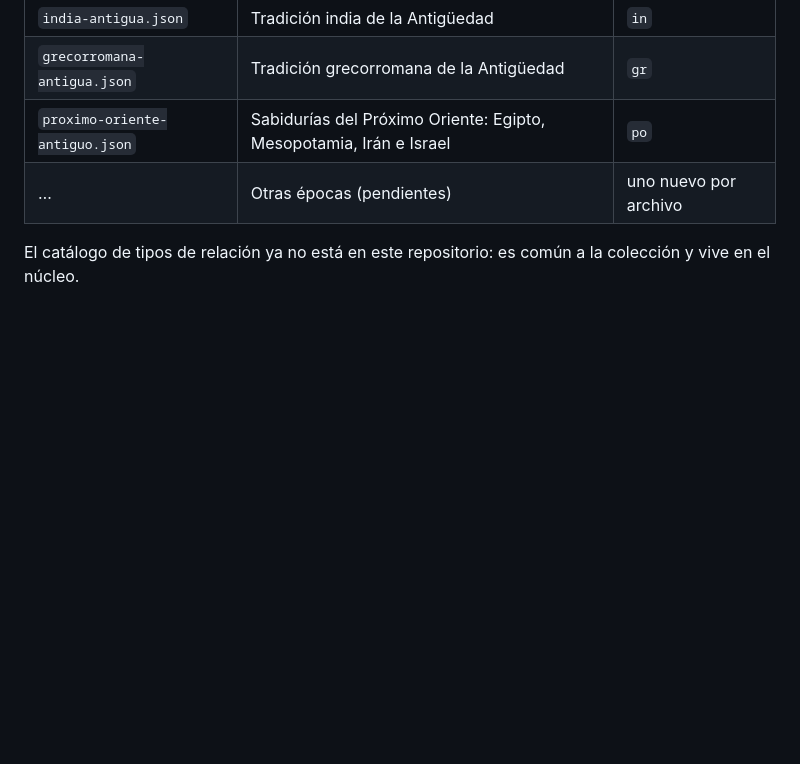
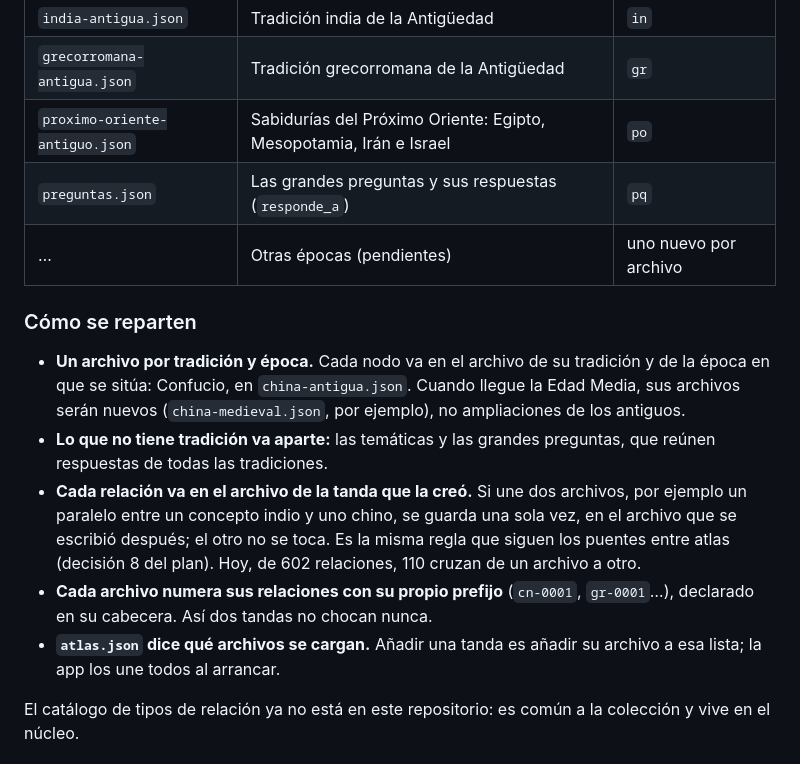
Before and after one commit to caducidad/ATLAS_FILOSOFIA, a Markdown page: docs/esquema.md, the part around the change. GitHub-like rendering; blank space fills up the shorter version.

Commit message:
Esquema: cómo se reparten los datos; falta preguntas.json en la tabla
Co-Authored-By: Claude Opus 5.5 <noreply@anthropic.com>
Claude-Session: https://claude.ai/code/session_0179M1d9nehhDvJ8sH6dC4er

```diff
--- a/docs/esquema.md
+++ b/docs/esquema.md
@@ -15,7 +15,16 @@ Este documento recoge solo lo propio de la filosofía, que se declara en [`atlas
 | `india-antigua.json` | Tradición india de la Antigüedad | `in` |
 | `grecorromana-antigua.json` | Tradición grecorromana de la Antigüedad | `gr` |
 | `proximo-oriente-antiguo.json` | Sabidurías del Próximo Oriente: Egipto, Mesopotamia, Irán e Israel | `po` |
+| `preguntas.json` | Las grandes preguntas y sus respuestas (`responde_a`) | `pq` |
 | … | Otras épocas (pendientes) | uno nuevo por archivo |
+
+### Cómo se reparten
+
+- **Un archivo por tradición y época.** Cada nodo va en el archivo de su tradición y de la época en que se sitúa: Confucio, en `china-antigua.json`. Cuando llegue la Edad Media, sus archivos serán nuevos (`china-medieval.json`, por ejemplo), no ampliaciones de los antiguos.
+- **Lo que no tiene tradición va aparte:** las temáticas y las grandes preguntas, que reúnen respuestas de todas las tradiciones.
+- **Cada relación va en el archivo de la tanda que la creó.** Si une dos archivos, por ejemplo un paralelo entre un concepto indio y uno chino, se guarda una sola vez, en el archivo que se escribió después; el otro no se toca. Es la misma regla que siguen los puentes entre atlas (decisión 8 del plan). Hoy, de 602 relaciones, 110 cruzan de un archivo a otro.
+- **Cada archivo numera sus relaciones con su propio prefijo** (`cn-0001`, `gr-0001`…), declarado en su cabecera. Así dos tandas no chocan nunca.
+- **`atlas.json` dice qué archivos se cargan.** Añadir una tanda es añadir su archivo a esa lista; la app los une todos al arrancar.
 
 El catálogo de tipos de relación ya no está en este repositorio: es común a la colección y vive en el núcleo.
 
```
